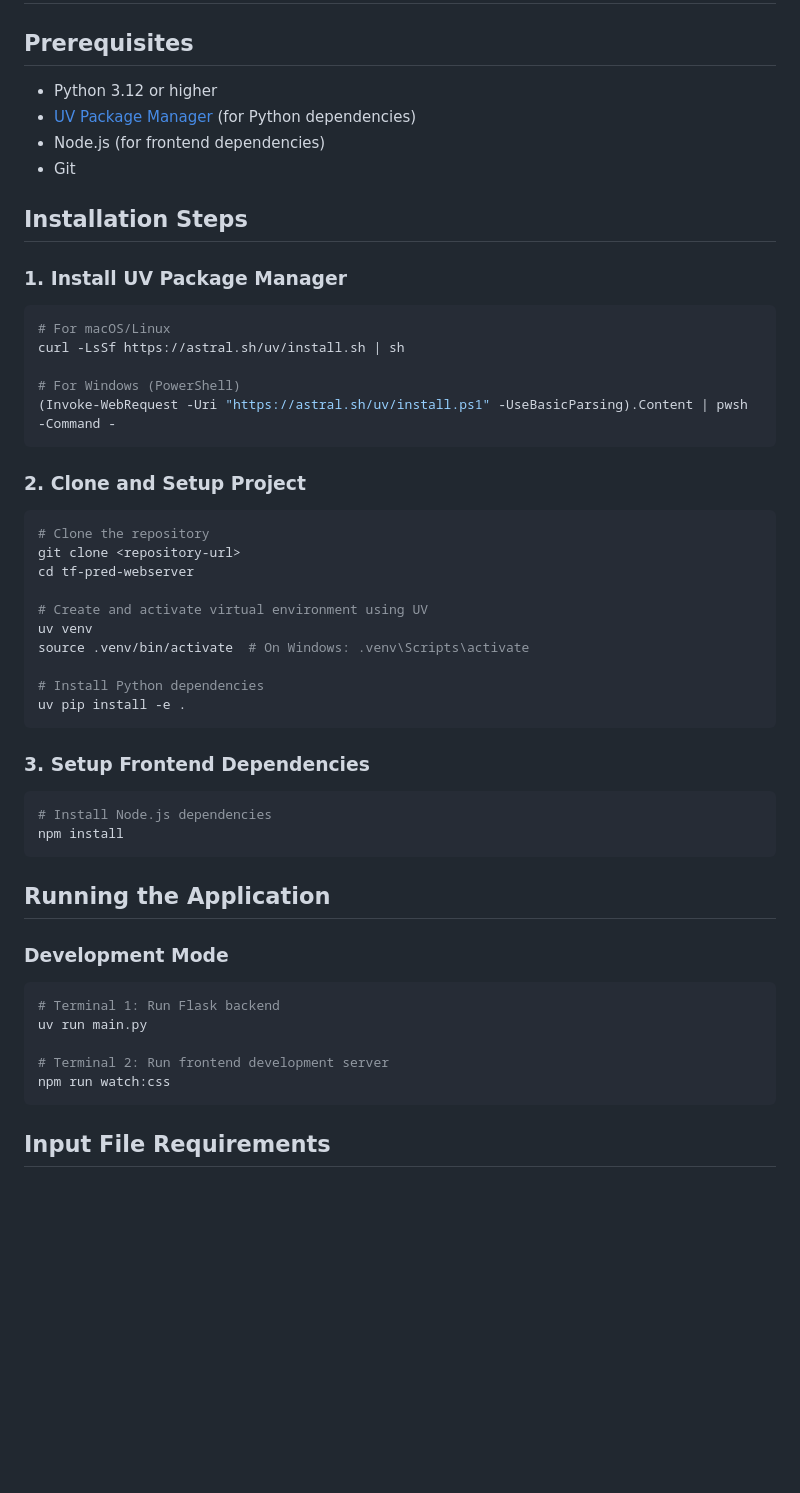
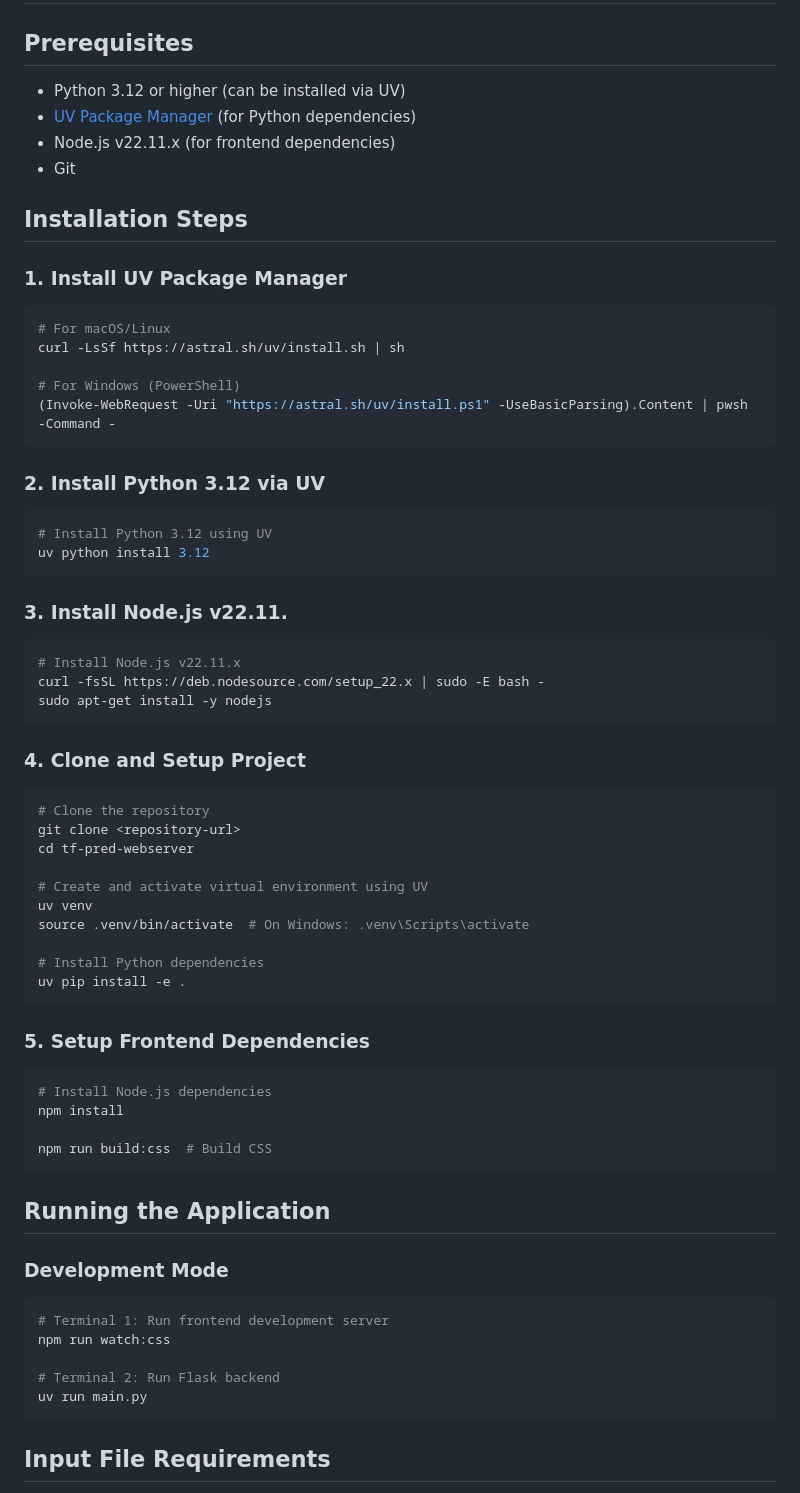
Before and after one commit to PathwayAndDataAnalysis/TF-PREDICTION-WEB, a Markdown page: README.md, the part around the change. Drawn GitHub-style; blank space fills up the shorter version.

Commit message:
Project running instruction udpated

````diff
--- a/README.md
+++ b/README.md
@@ -2,9 +2,9 @@
 
 ## Prerequisites
 
-- Python 3.12 or higher
+- Python 3.12 or higher (can be installed via UV)
 - [UV Package Manager](https://astral.sh/uv) (for Python dependencies)
-- Node.js (for frontend dependencies)
+- Node.js v22.11.x (for frontend dependencies)
 - Git
 
 ## Installation Steps
@@ -19,7 +19,22 @@ curl -LsSf https://astral.sh/uv/install.sh | sh
 (Invoke-WebRequest -Uri "https://astral.sh/uv/install.ps1" -UseBasicParsing).Content | pwsh -Command -
 ```
 
-### 2. Clone and Setup Project
+### 2. Install Python 3.12 via UV
+
+```bash
+# Install Python 3.12 using UV
+uv python install 3.12
+```
+
+### 3. Install Node.js v22.11.
+
+```bash
+# Install Node.js v22.11.x
+curl -fsSL https://deb.nodesource.com/setup_22.x | sudo -E bash -
+sudo apt-get install -y nodejs
+```
+
+### 4. Clone and Setup Project
 
 ```bash
 # Clone the repository
@@ -34,11 +49,13 @@ source .venv/bin/activate  # On Windows: .venv\Scripts\activate
 uv pip install -e .
 ```
 
-### 3. Setup Frontend Dependencies
+### 5. Setup Frontend Dependencies
 
 ```bash
 # Install Node.js dependencies
 npm install
+
+npm run build:css  # Build CSS
 ```
 
 ## Running the Application
@@ -46,12 +63,13 @@ npm install
 ### Development Mode
 
 ```bash
-# Terminal 1: Run Flask backend
+# Terminal 1: Run frontend development server
+npm run watch:css
+
+# Terminal 2: Run Flask backend
 uv run main.py
+```
 
-# Terminal 2: Run frontend development server
-npm run watch:css
-```
 
 
 ## Input File Requirements
````
